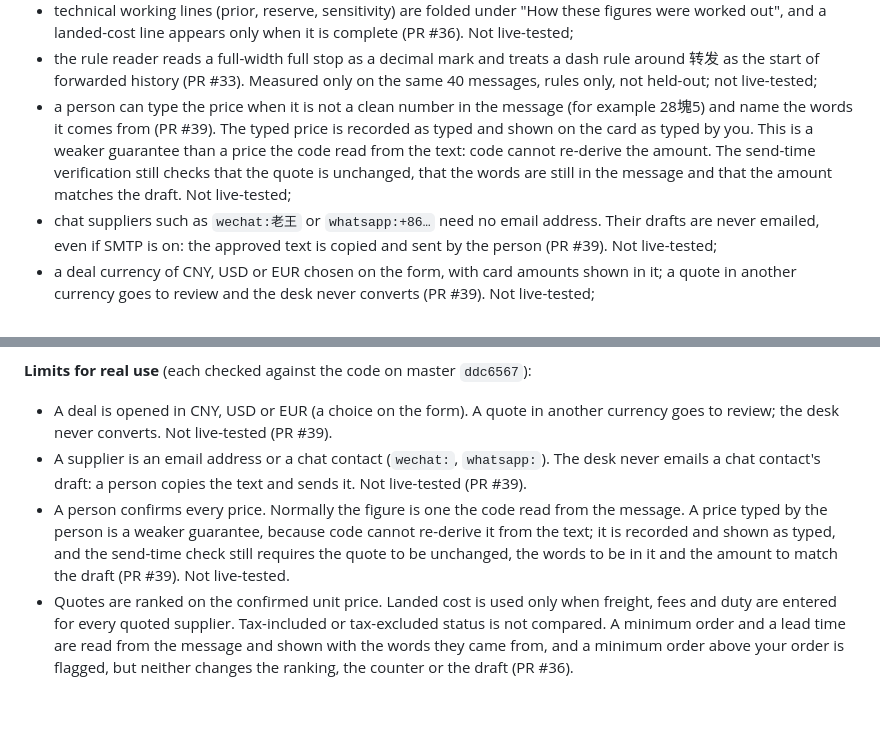
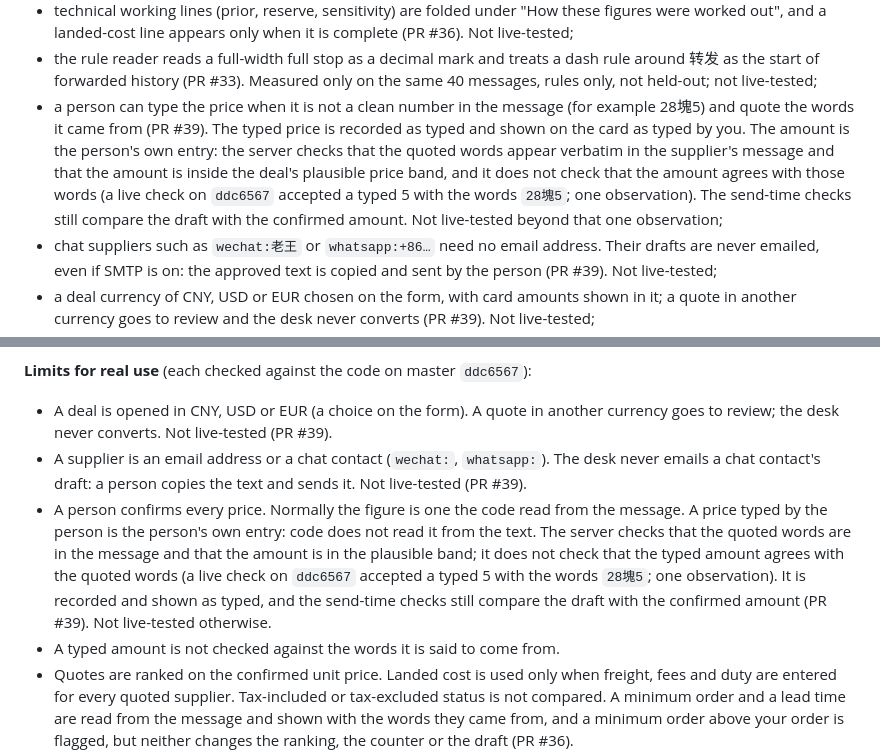
Before and after one commit to Fu93/tradeflow-ai, a Markdown page: README.md, 2 parts joined by grey strips. GitHub-like rendering; blank space fills up the shorter version.

Commit message:
docs: typed price is the person's own entry; the amount is not checked against the quoted words

```diff
--- a/README.md
+++ b/README.md
@@ -80,7 +80,7 @@ The first commit in this repository is dated 13 October 2026, after the submissi
 - a New deal button (PR #36). The button is present on the deployed `/desk` page; its behaviour is not live-tested;
 - technical working lines (prior, reserve, sensitivity) are folded under "How these figures were worked out", and a landed-cost line appears only when it is complete (PR #36). Not live-tested;
 - the rule reader reads a full-width full stop as a decimal mark and treats a dash rule around 转发 as the start of forwarded history (PR #33). Measured only on the same 40 messages, rules only, not held-out; not live-tested;
-- a person can type the price when it is not a clean number in the message (for example 28塊5) and name the words it comes from (PR #39). The typed price is recorded as typed and shown on the card as typed by you. This is a weaker guarantee than a price the code read from the text: code cannot re-derive the amount. The send-time verification still checks that the quote is unchanged, that the words are still in the message and that the amount matches the draft. Not live-tested;
+- a person can type the price when it is not a clean number in the message (for example 28塊5) and quote the words it came from (PR #39). The typed price is recorded as typed and shown on the card as typed by you. The amount is the person's own entry: the server checks that the quoted words appear verbatim in the supplier's message and that the amount is inside the deal's plausible price band, and it does not check that the amount agrees with those words (a live check on `ddc6567` accepted a typed 5 with the words `28塊5`; one observation). The send-time checks still compare the draft with the confirmed amount. Not live-tested beyond that one observation;
 - chat suppliers such as `wechat:老王` or `whatsapp:+86…` need no email address. Their drafts are never emailed, even if SMTP is on: the approved text is copied and sent by the person (PR #39). Not live-tested;
 - a deal currency of CNY, USD or EUR chosen on the form, with card amounts shown in it; a quote in another currency goes to review and the desk never converts (PR #39). Not live-tested;
 - plain-language review reasons, with the reader's original reason kept in a tooltip and in the record (PR #39). Not live-tested;
@@ -277,7 +277,8 @@ On Render's free plan the disk is ephemeral, so `TRADEFLOW_DESK_DB` does not sur
 
 - A deal is opened in CNY, USD or EUR (a choice on the form). A quote in another currency goes to review; the desk never converts. Not live-tested (PR #39).
 - A supplier is an email address or a chat contact (`wechat:`, `whatsapp:`). The desk never emails a chat contact's draft: a person copies the text and sends it. Not live-tested (PR #39).
-- A person confirms every price. Normally the figure is one the code read from the message. A price typed by the person is a weaker guarantee, because code cannot re-derive it from the text; it is recorded and shown as typed, and the send-time check still requires the quote to be unchanged, the words to be in it and the amount to match the draft (PR #39). Not live-tested.
+- A person confirms every price. Normally the figure is one the code read from the message. A price typed by the person is the person's own entry: code does not read it from the text. The server checks that the quoted words are in the message and that the amount is in the plausible band; it does not check that the typed amount agrees with the quoted words (a live check on `ddc6567` accepted a typed 5 with the words `28塊5`; one observation). It is recorded and shown as typed, and the send-time checks still compare the draft with the confirmed amount (PR #39). Not live-tested otherwise.
+- A typed amount is not checked against the words it is said to come from.
 - Quotes are ranked on the confirmed unit price. Landed cost is used only when freight, fees and duty are entered for every quoted supplier. Tax-included or tax-excluded status is not compared. A minimum order and a lead time are read from the message and shown with the words they came from, and a minimum order above your order is flagged, but neither changes the ranking, the counter or the draft (PR #36).
 - The rule reader is still limited. In the held-out test it left 7 of the 22 labelled offers for a person (colloquial 块, a rival's price first, 每把 before the number, the buyer's figure echoed first, a discount-derived price, a message split over several lines). PR #33 fixed only the two wrong reads that set found, and it is not held-out for the rules; other forwarded-quote layouts and other full-width forms have not been tested. A person still confirms every figure and can miss a wrong one. See [docs/QUOTE_READER_EVAL.md](docs/QUOTE_READER_EVAL.md).
 - A tier table is read only when every priced line has a quantity, every row has one price in the deal's currency and the rows do not overlap. Then the row for your quantity is pre-selected and a person confirms it. Any other table keeps the rule reader's pre-selection, which is the first row.
```
Also changed, not shown: docs/DEVPOST_SUBMISSION.md (+3 -2 lines).
